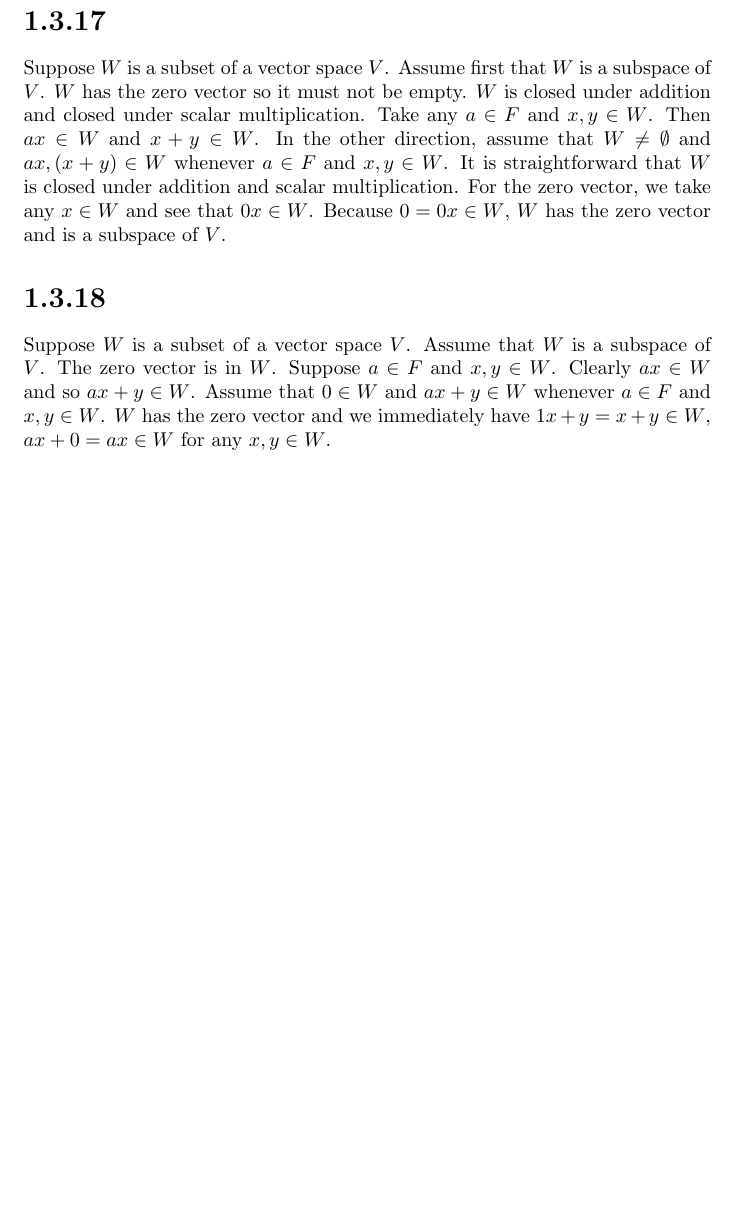
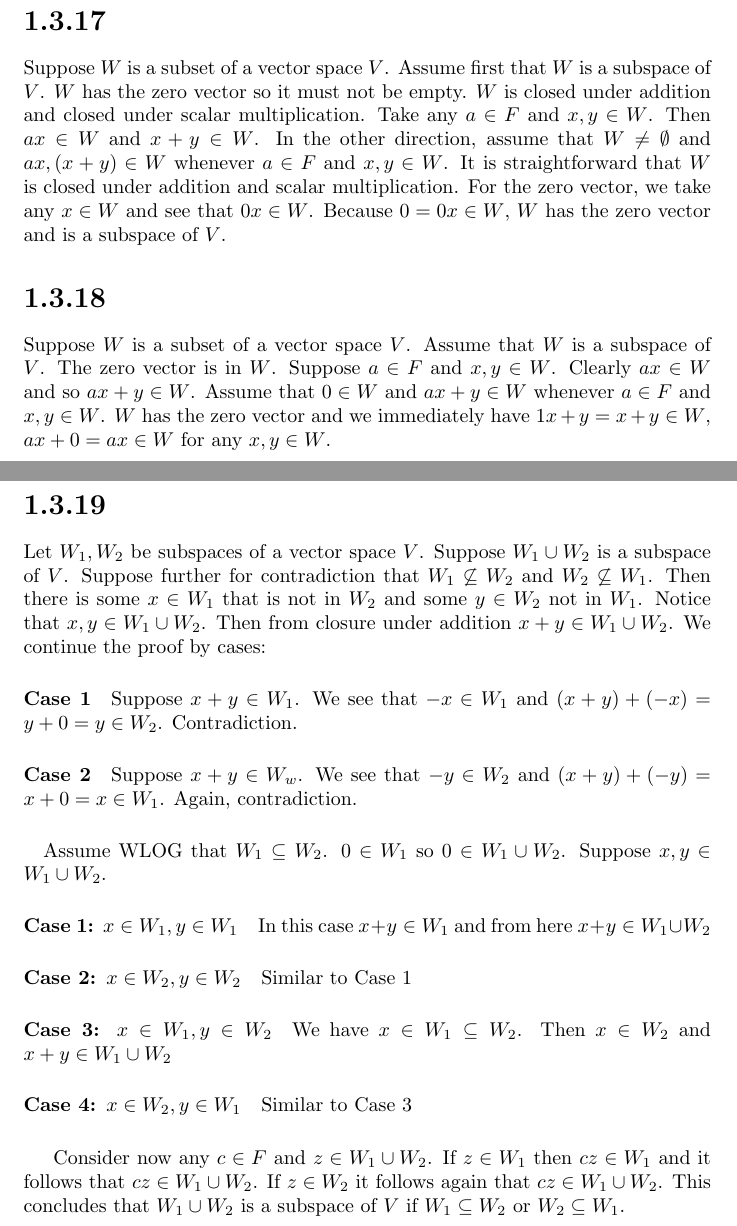
Before and after one commit to kjura/maths, a LaTeX problem sheet (friedberg-et-al/Chapter1/ExercisesChapter1/exercises_chapter_1.tex): part of page 21 of 21 before the commit and two parts of pages 21 and 22 of 22 after it, the two joined at a grey line, cut so that both start at the same text, the shorter picture padded with empty space. Compiled offline with pdfLaTeX.

Commit message:
friedberg_et_al: draft Chapter 1 Exercise 1.3.19

```diff
--- a/friedberg-et-al/Chapter1/ExercisesChapter1/exercises_chapter_1.tex
+++ b/friedberg-et-al/Chapter1/ExercisesChapter1/exercises_chapter_1.tex
@@ -1256,5 +1256,41 @@ Suppose \(a \in F\) and \(x, y \in W\). Clearly \(ax \in W\) and so \(ax + y \in
 \(ax + y \in W\) whenever \(a \in F\) and \(x, y \in W\). \(W\) has the zero vector and we immediately have
 \(1x + y = x + y \in W\), \(ax + 0 = ax \in W \) for any \(x, y \in W\).
 
+\newpage
+\section*{1.3.19}
+
+Let \(W_{1}, W_{2}\) be subspaces of  a vector space \(V\). Suppose \(W_{1} \cup W_{2}\) is a subspace of \(V\). Suppose further for
+contradiction that \(W_{1} \not \subseteq W_{2}\) and \(W_{2} \not \subseteq W_{1}\). Then there is some \(x \in W_{1}\) that is not
+in \(W_{2}\) and some \(y \in W_{2}\) not in \(W_{1}\). Notice that \(x, y \in W_{1} \cup W_{2}\). Then from closure
+under addition \(x + y \in W_{1} \cup W_{2}\). We continue the proof by cases:
+
+\paragraph{Case 1}
+Suppose \(x + y \in W_{1}\). We see that \(-x \in W_{1}\) and \((x + y) + (-x) = y + 0 = y \in W_{2}\). Contradiction.
+\paragraph{Case 2}
+Suppose \(x + y \in W_{w}\). We see that \(-y \in W_{2}\) and \((x + y) + (-y) = x + 0 = x \in W_{1}\). Again, contradiction.
+
+\paragraph{}
+Assume WLOG that \(W_{1} \subseteq W_{2}\). \(0 \in W_{1}\) so \(0 \in W_{1} \cup W_{2}\). Suppose \(x, y \in W_{1} \cup W_{2}\).
+
+\paragraph{Case 1: \(x \in W_{1}, y \in W_{1}\)}
+In this case \(x + y \in W_{1}\) and from here \(x + y \in W_{1} \cup W_{2}\)
+
+\paragraph{Case 2: \(x \in W_{2}, y \in W_{2}\)}
+
+Similar to Case 1
+
+\paragraph{Case 3: \(x \in W_{1}, y \in W_{2}\)}
+
+We have \(x \in W_{1} \subseteq W_{2}\). Then \(x \in W_{2}\) and \(x + y \in W_{1} \cup W_{2}\)
+
+\paragraph{Case 4: \(x \in W_{2}, y \in W_{1}\)}
+
+Similar to Case 3
+
+\vspace{5mm}
+
+Consider now any \(c \in F\) and \(z \in W_{1} \cup W_{2}\). If \(z \in W_{1}\) then \(cz \in W_{1}\) and it follows that \(cz \in W_{1} \cup W_{2}\).
+If \(z \in W_{2}\) it follows again that \(cz \in W_{1} \cup W_{2}\).
+This concludes that \(W_{1} \cup W_{2}\) is a subspace of \(V\) if \(W_{1} \subseteq W_{2}\) or \(W_{2} \subseteq W_{1}\).
 
 \end{document}
```
